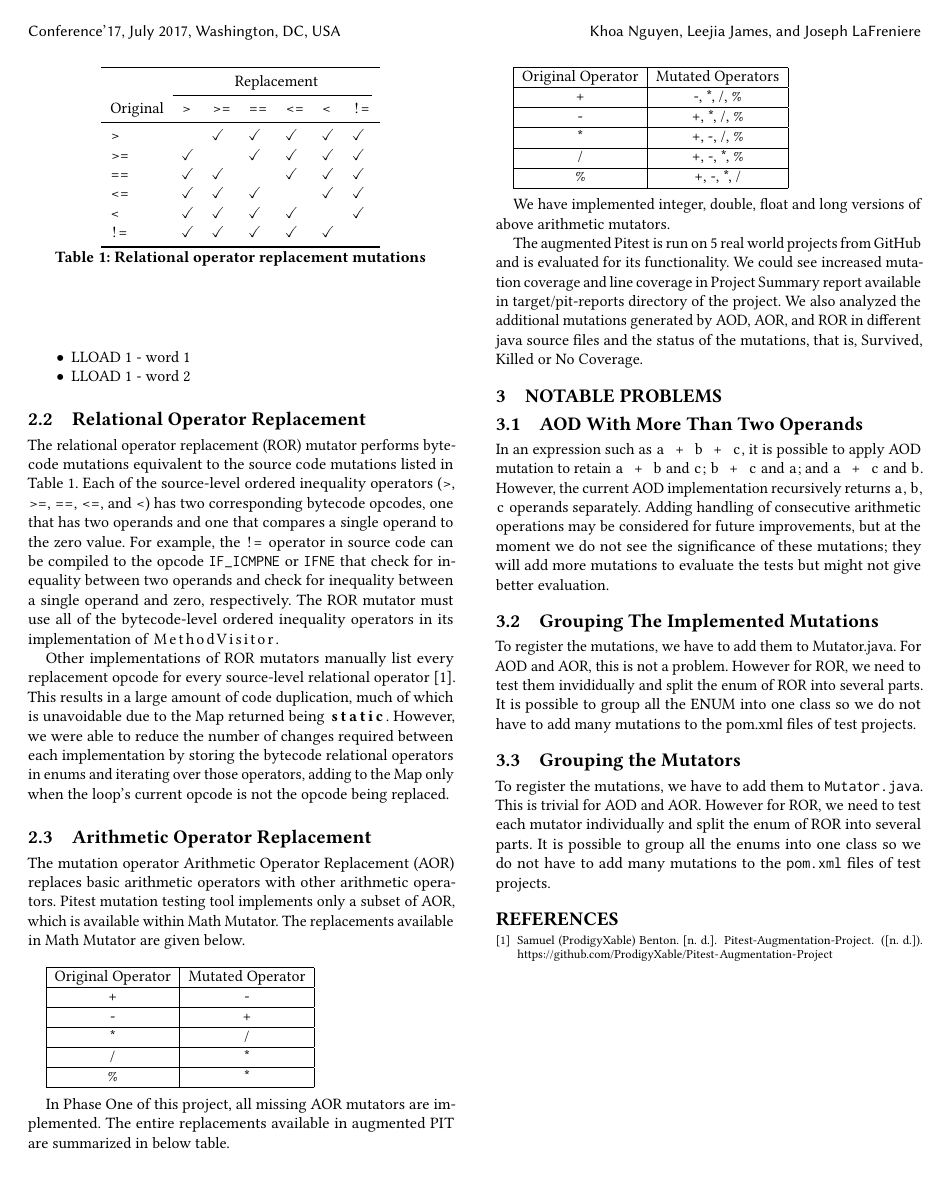
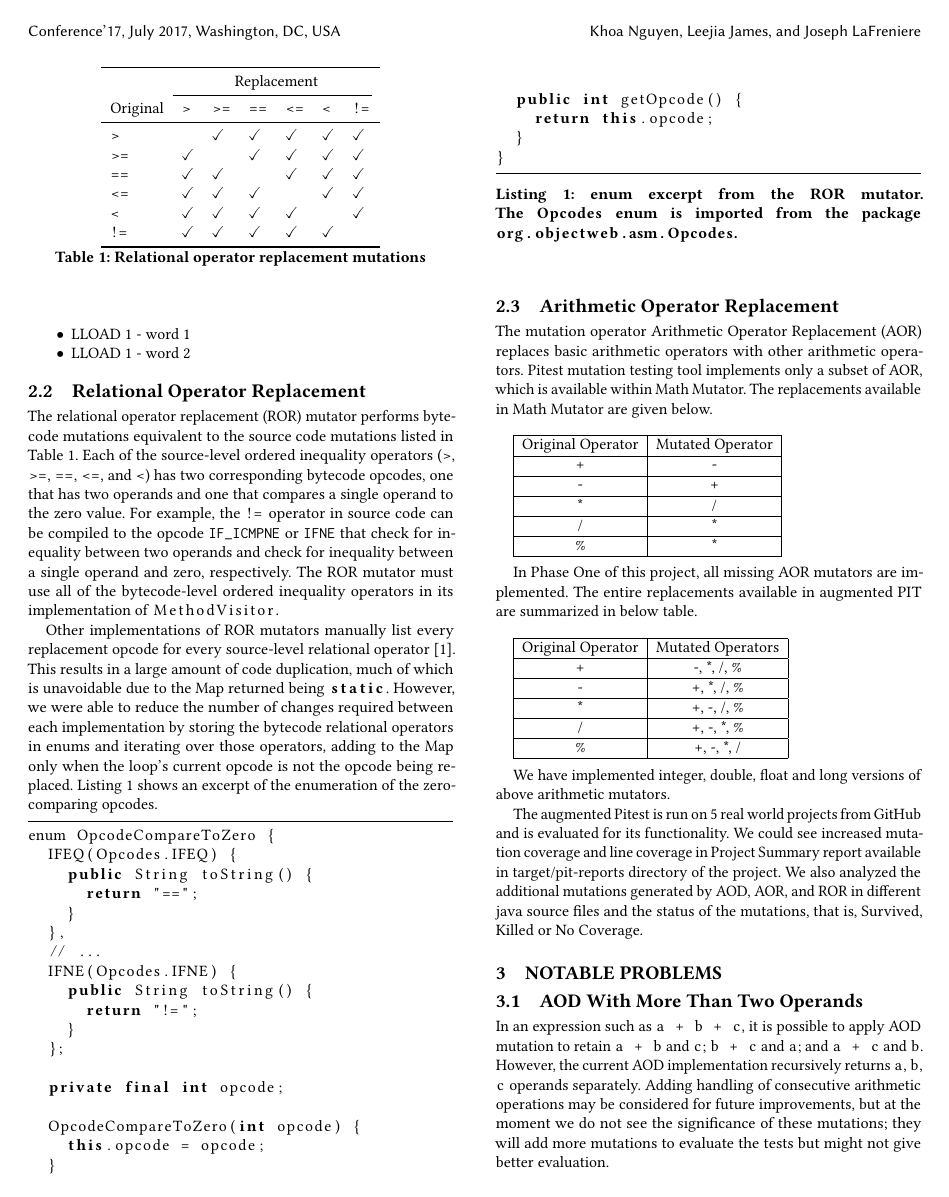
Before and after one commit to lafrenierejm/report, a LaTeX paper (report.tex, which reads section/first_phase/ror.tex): page 2 of 2 before the commit and page 2 of 3 after it. Compiled offline with pdfLaTeX.

Commit message:
[ROR] Add code excerpt illustrating opcode enum

```diff
--- a/section/first_phase/ror.tex
+++ b/section/first_phase/ror.tex
@@ -28,3 +28,38 @@ The ROR mutator must use all of the bytecode-level ordered inequality operators
 Other implementations of ROR mutators manually list every replacement opcode for every source-level relational operator~\cite{ProdigyXable}.
 This results in a large amount of code duplication, much of which is unavoidable due to the \java{Map} returned being \java{static}.
 However, we were able to reduce the number of changes required between each implementation by storing the bytecode relational operators in enums and iterating over those operators, adding to the \java{Map} only when the loop's current opcode is not the opcode being replaced.
+Listing~\ref{lst:ror:enum} shows an excerpt of the enumeration of the zero-comparing opcodes.
+
+\begin{lstlisting}[%
+  language=Java,
+  frame=tb,
+  caption={%
+    enum excerpt from the ROR mutator.
+    The \java{Opcodes} enum is imported from the package \java{org.objectweb.asm.Opcodes}.
+  },
+  captionpos=b,
+  label={lst:ror:enum}]
+enum OpcodeCompareToZero {
+  IFEQ(Opcodes.IFEQ) {
+    public String toString() {
+      return "==";
+    }
+  },
+  // ...
+  IFNE(Opcodes.IFNE) {
+    public String toString() {
+      return "!=";
+    }
+  };
+
+  private final int opcode;
+
+  OpcodeCompareToZero(int opcode) {
+    this.opcode = opcode;
+  }
+
+  public int getOpcode() {
+    return this.opcode;
+  }
+}
+\end{lstlisting}
```
